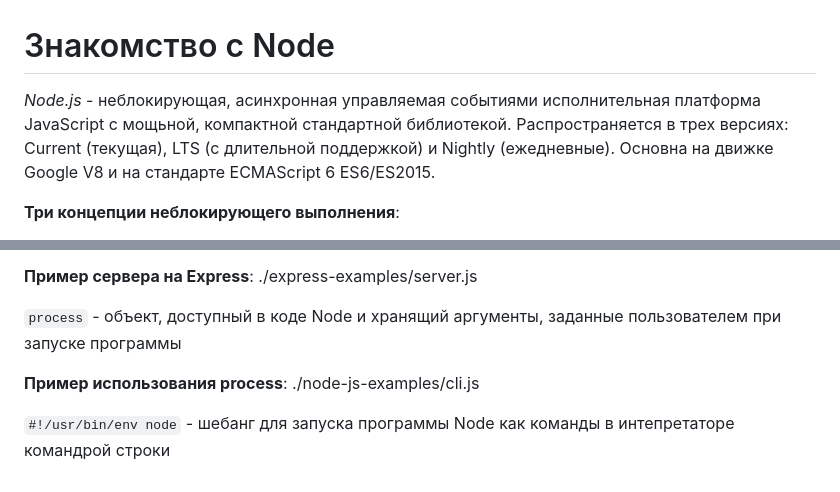
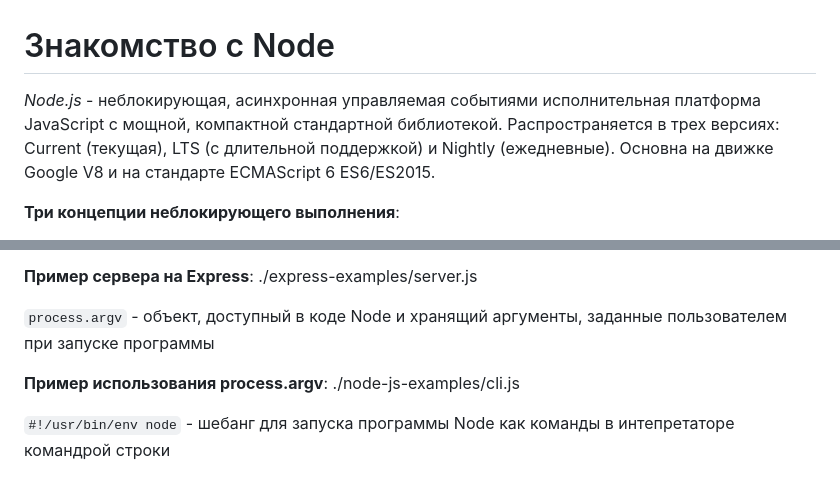
Before and after one commit to buravlev-arthur/node-js-in-action, a Markdown page: ch01/README.md, 2 parts joined by grey strips. Rendered like a GitHub page.

Commit message:
Исправления в конспекты Главы 1

```diff
--- a/ch01/README.md
+++ b/ch01/README.md
@@ -1,6 +1,6 @@
 # Знакомство c Node
 
-_Node.js_ - неблокирующая, асинхронная управляемая событиями исполнительная платформа JavaScript с мощьной, компактной стандартной библиотекой.
+_Node.js_ - неблокирующая, асинхронная управляемая событиями исполнительная платформа JavaScript с мощной, компактной стандартной библиотекой.
 Распространяется в трех версиях: Current (текущая), LTS (с длительной поддержкой) и Nightly (ежедневные).
 Основна на движке Google V8 и на стандарте ECMAScript 6 ES6/ES2015.
 
@@ -99,8 +99,8 @@ node --inspect --inspect-brk script.js
 
 **Пример сервера на Express**: ./express-examples/server.js
 
-`process` - объект, доступный в коде Node и хранящий аргументы, заданные пользователем при запуске программы
+`process.argv` - объект, доступный в коде Node и хранящий аргументы, заданные пользователем при запуске программы
 
-**Пример использования process**: ./node-js-examples/cli.js
+**Пример использования process.argv**: ./node-js-examples/cli.js
 
 `#!/usr/bin/env node` - шебанг для запуска программы Node как команды в интепретаторе командрой строки
```
